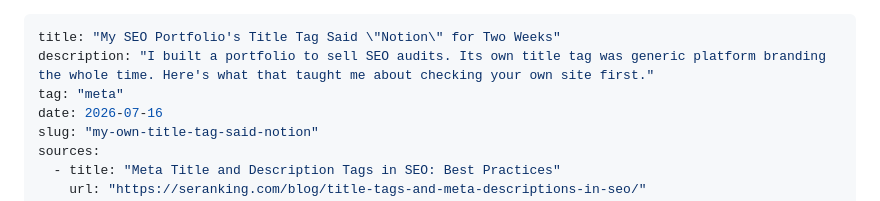
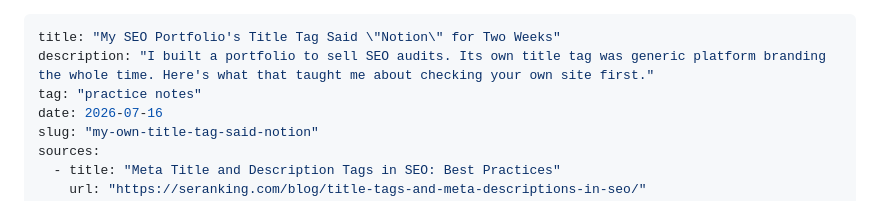
Before and after one commit to rajnanig22/widi-seo-growth-services, a Markdown page: notes/posts/my-own-title-tag-said-notion.md, the part around the change. GitHub-like rendering.

```diff
--- a/notes/posts/my-own-title-tag-said-notion.md
+++ b/notes/posts/my-own-title-tag-said-notion.md
@@ -1,7 +1,7 @@
 ---
 title: "My SEO Portfolio's Title Tag Said \"Notion\" for Two Weeks"
 description: "I built a portfolio to sell SEO audits. Its own title tag was generic platform branding the whole time. Here's what that taught me about checking your own site first."
-tag: "meta"
+tag: "practice notes"
 date: 2026-07-16
 slug: "my-own-title-tag-said-notion"
 sources:
```
